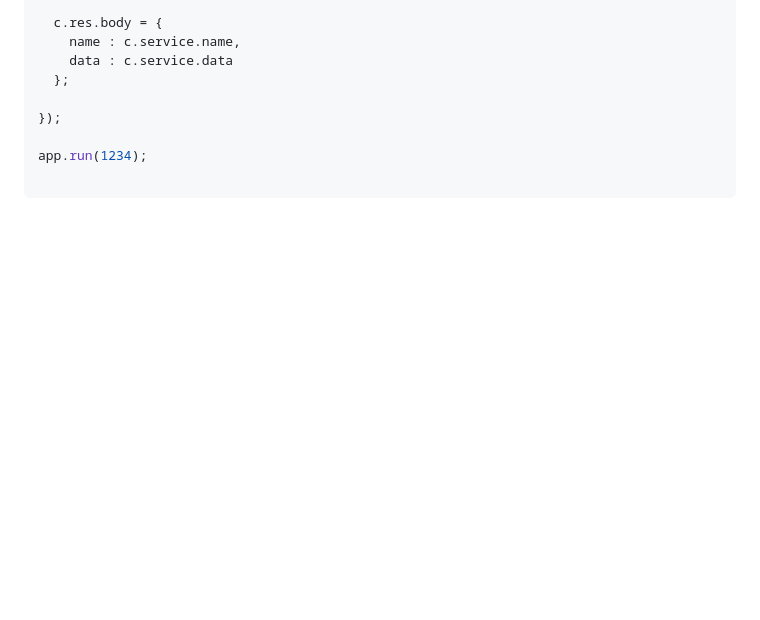
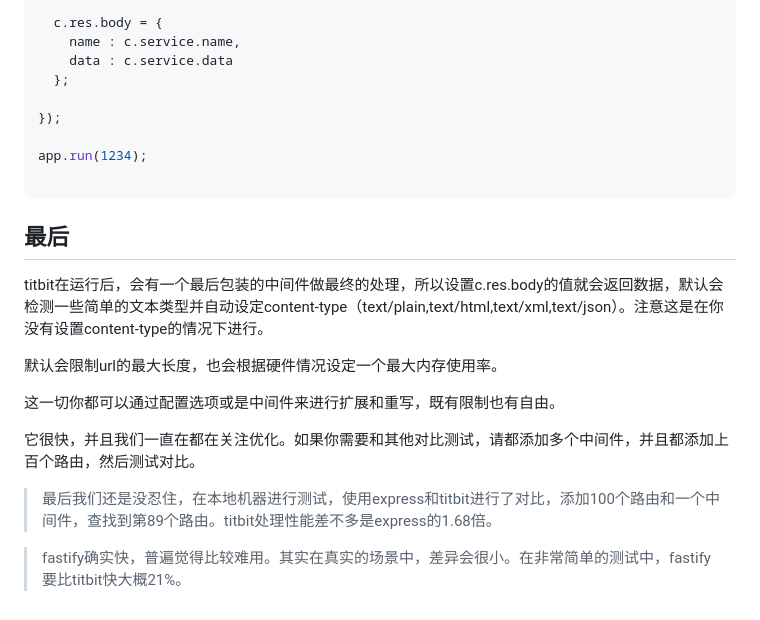
Before and after one commit to master-genius/titbit, a Markdown page: README.md, the part around one of its changes. GitHub-like rendering; blank space fills up the shorter version.

````diff
--- a/README.md
+++ b/README.md
@@ -577,3 +607,17 @@ app.get('/info', async c => {
 app.run(1234);
 
 ```
+
+## 最后
+
+titbit在运行后，会有一个最后包装的中间件做最终的处理，所以设置c.res.body的值就会返回数据，默认会检测一些简单的文本类型并自动设定content-type（text/plain,text/html,text/xml,text/json）。注意这是在你没有设置content-type的情况下进行。
+
+默认会限制url的最大长度，也会根据硬件情况设定一个最大内存使用率。
+
+这一切你都可以通过配置选项或是中间件来进行扩展和重写，既有限制也有自由。
+
+它很快，并且我们一直在都在关注优化。如果你需要和其他对比测试，请都添加多个中间件，并且都添加上百个路由，然后测试对比。
+
+> 最后我们还是没忍住，在本地机器进行测试，使用express和titbit进行了对比，添加100个路由和一个中间件，查找到第89个路由。titbit处理性能差不多是express的1.68倍。
+
+> fastify确实快，普遍觉得比较难用。其实在真实的场景中，差异会很小。在非常简单的测试中，fastify要比titbit快大概21%。
````
Also changed, not shown: other parts of README.md (+32 -2 lines), images/titbit-middleware.jpg (added), 3 other files.
